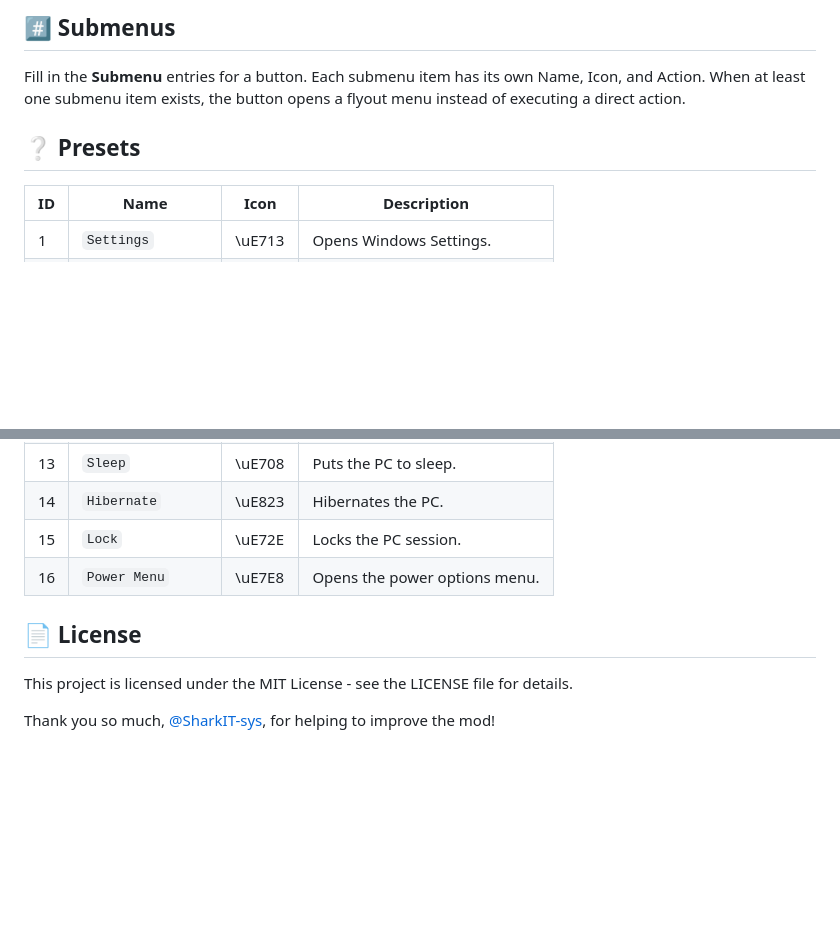
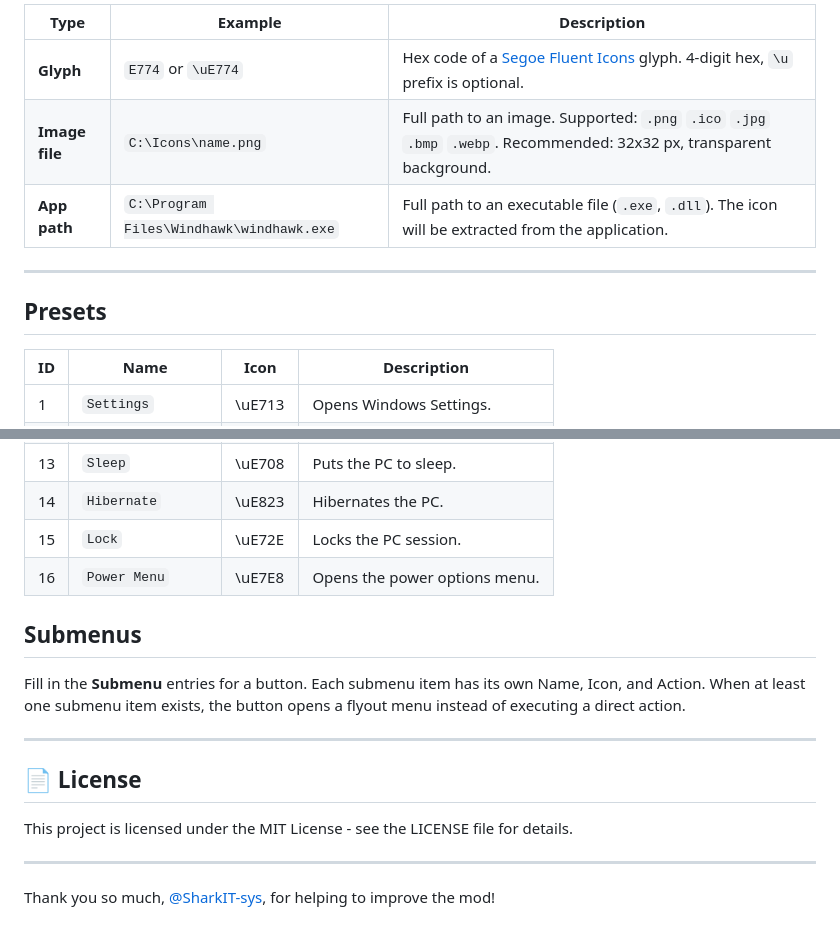
Before and after one commit to Salyts/Windows-11-Start-Menu-Buttons, a Markdown page: README.md, 2 parts joined by grey strips. Rendered like a GitHub page; blank space fills up the shorter version.

```diff
--- a/README.md
+++ b/README.md
@@ -56,10 +67,13 @@ Recommended size: 32×32 px, transparent background.
 
-## #️⃣ Submenus
+| Type | Example | Description |
+|---|---|---|
+| **Glyph** | `E774` or `\uE774` | Hex code of a [Segoe Fluent Icons](https://learn.microsoft.com/en-us/windows/apps/design/iconography/segoe-ui-symbol-font) glyph. 4-digit hex, `\u` prefix is optional. |
+| **Image file** | `C:\Icons\name.png` | Full path to an image. Supported: `.png` `.ico` `.jpg` `.bmp` `.webp`. Recommended: 32x32 px, transparent background. |
+| **App path** | `C:\Program Files\Windhawk\windhawk.exe` | Full path to an executable file (`.exe`, `.dll`). The icon will be extracted from the application. |
 
-Fill in the **Submenu** entries for a button. Each submenu item has its own Name, Icon, and Action.
-When at least one submenu item exists, the button opens a flyout menu instead of executing a direct action.
+---
 
-## ❔ Presets
+## Presets
 
 | ID | Name | Icon | Description |
 |---|---|---|---|
@@ -80,8 +94,17 @@ When at least one submenu item exists, the button opens a flyout menu instead of
 | 15 | `Lock` | \uE72E | Locks the PC session. |
 | 16 | `Power Menu` | \uE7E8 | Opens the power options menu. |
 
+## Submenus
+
+Fill in the **Submenu** entries for a button. Each submenu item has its own Name, Icon, and Action.
+When at least one submenu item exists, the button opens a flyout menu instead of executing a direct action.
+
+---
+
 ## 📄 License
 
 This project is licensed under the MIT License - see the LICENSE file for details.
 
+---
+
 Thank you so much, [@SharkIT-sys](https://github.com/SharkIT-sys), for helping to improve the mod!
```
Also changed, not shown: other parts of README.md (+26 -15 lines).
